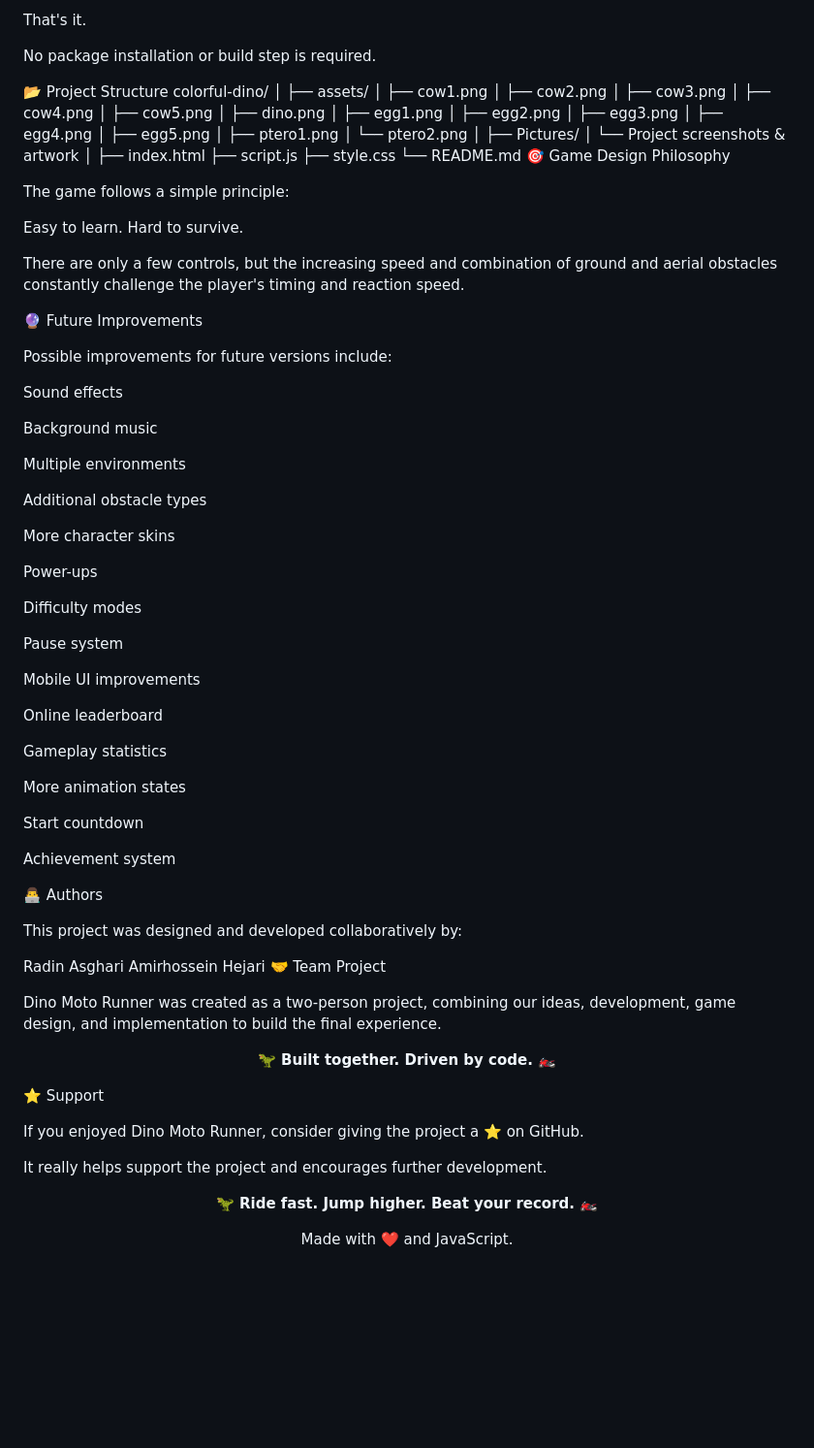
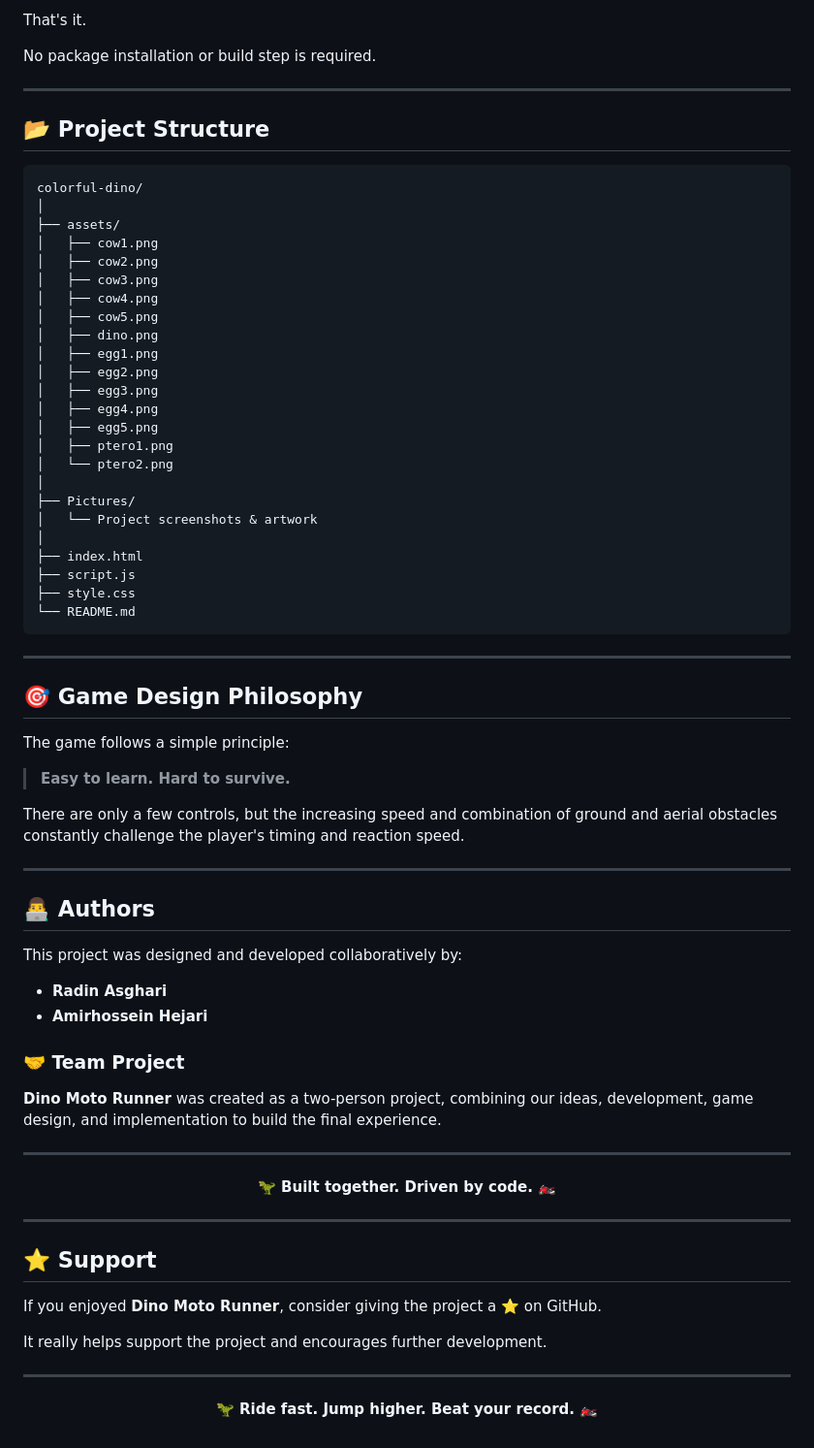
Before and after one commit to radin-asghari/colorful-dino, a Markdown page: README.md, the part around one of its changes. Shown at 97% size. GitHub-like rendering; blank space fills up the shorter version.

````diff
--- a/README.md
+++ b/README.md
@@ -194,7 +270,11 @@ That's it.
 
 No package installation or build step is required.
 
-📂 Project Structure
+---
+
+## 📂 Project Structure
+
+```text
 colorful-dino/
 │
 ├── assets/
@@ -219,64 +299,49 @@ colorful-dino/
 ├── script.js
 ├── style.css
 └── README.md
-🎯 Game Design Philosophy
+```
+
+---
+
+## 🎯 Game Design Philosophy
 
 The game follows a simple principle:
 
-Easy to learn. Hard to survive.
+> **Easy to learn. Hard to survive.**
 
 There are only a few controls, but the increasing speed and combination of ground and aerial obstacles constantly challenge the player's timing and reaction speed.
 
-🔮 Future Improvements
+---
 
-Possible improvements for future versions include:
 
-Sound effects
-
-Background music
-
-Multiple environments
-
-Additional obstacle types
-
-More character skins
-
-Power-ups
-
-Difficulty modes
-
-Pause system
-
-Mobile UI improvements
-
-Online leaderboard
-
-Gameplay statistics
-
-More animation states
-
-Start countdown
-
-Achievement system
-
-👨‍💻 Authors
+## 👨‍💻 Authors
 
 This project was designed and developed collaboratively by:
 
-Radin Asghari
-Amirhossein Hejari
-🤝 Team Project
+* **Radin Asghari**
+* **Amirhossein Hejari**
 
-Dino Moto Runner was created as a two-person project, combining our ideas, development, game design, and implementation to build the final experience.
+### 🤝 Team Project
 
-<p align="center"> <strong>🦖 Built together. Driven by code. 🏍️</strong> </p>
+**Dino Moto Runner** was created as a two-person project, combining our ideas, development, game design, and implementation to build the final experience.
 
-⭐ Support
+---
 
-If you enjoyed Dino Moto Runner, consider giving the project a ⭐ on GitHub.
+<p align="center">
+  <strong>🦖 Built together. Driven by code. 🏍️</strong>
+</p>
+
+
+---
+
+## ⭐ Support
+
+If you enjoyed **Dino Moto Runner**, consider giving the project a ⭐ on GitHub.
 
 It really helps support the project and encourages further development.
 
-<p align="center"> <strong>🦖 Ride fast. Jump higher. Beat your record. 🏍️</strong> </p>
+---
 
-<p align="center"> Made with ❤️ and JavaScript. </p>
+<p align="center">
+  <strong>🦖 Ride fast. Jump higher. Beat your record. 🏍️</strong>
+</p>
````
Also changed, not shown: other parts of README.md (+148 -72 lines).
